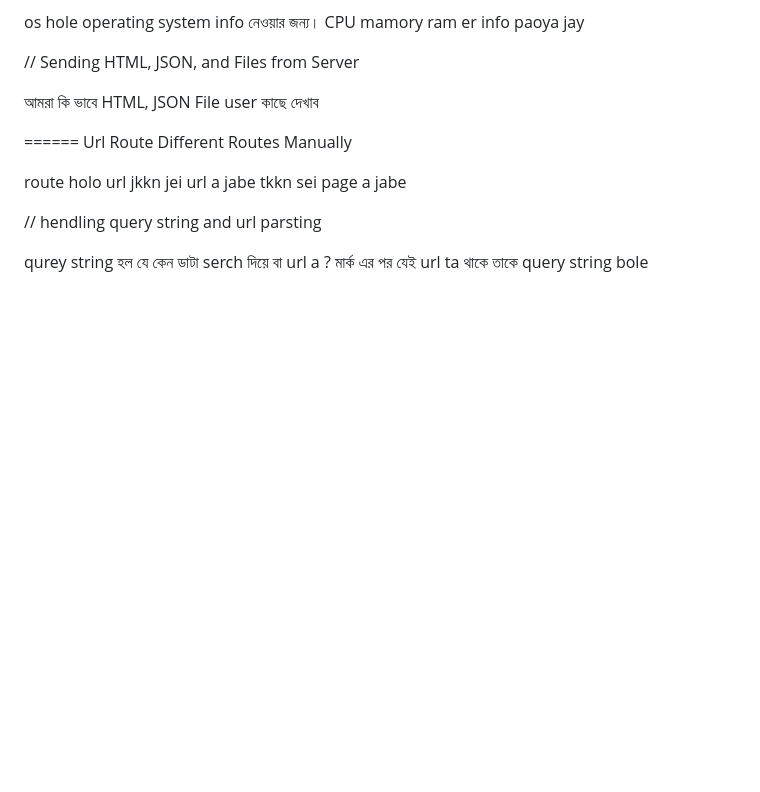
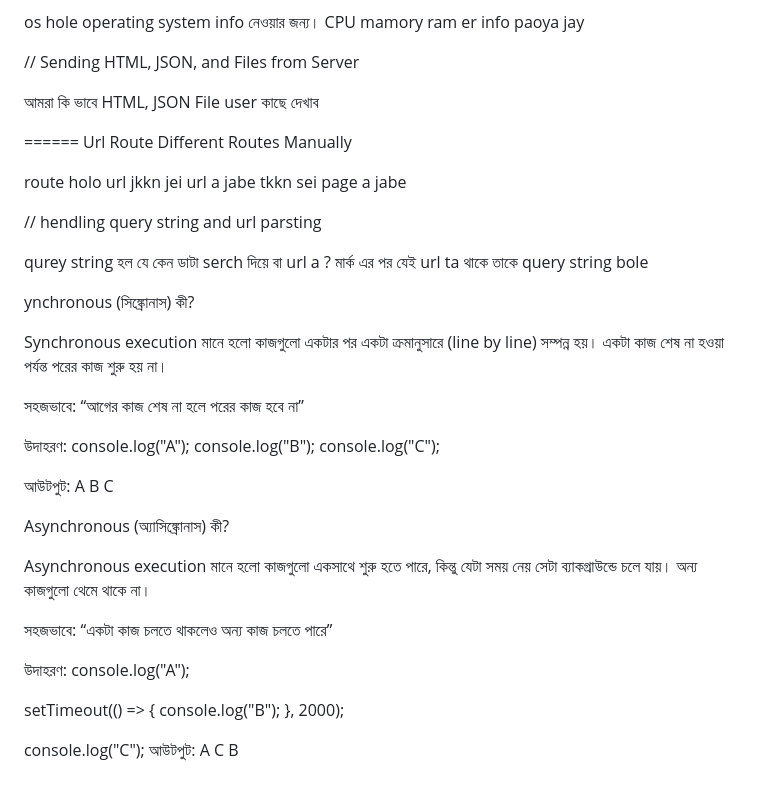
Before and after one commit to SDSOFIK/nodejs-all, a Markdown page: node.md, the part around the change. Drawn GitHub-style; blank space fills up the shorter version.

Commit message:
asynchronous and synchronous

```diff
--- a/node.md
+++ b/node.md
@@ -146,3 +146,43 @@ route holo url jkkn jei url a jabe tkkn sei page a jabe
 
 
 qurey string হল যে কেন ডাটা serch দিয়ে বা url a ? মার্ক এর পর যেই url ta থাকে তাকে query string bole
+
+
+ynchronous (সিঙ্ক্রোনাস) কী?
+
+Synchronous execution মানে হলো কাজগুলো একটার পর একটা ক্রমানুসারে (line by line) সম্পন্ন হয়।
+একটা কাজ শেষ না হওয়া পর্যন্ত পরের কাজ শুরু হয় না।
+
+সহজভাবে:
+“আগের কাজ শেষ না হলে পরের কাজ হবে না”
+
+উদাহরণ:
+console.log("A");
+console.log("B");
+console.log("C");
+
+আউটপুট:
+A
+B
+C
+
+Asynchronous (অ্যাসিঙ্ক্রোনাস) কী?
+
+Asynchronous execution মানে হলো কাজগুলো একসাথে শুরু হতে পারে, কিন্তু যেটা সময় নেয় সেটা ব্যাকগ্রাউন্ডে চলে যায়।
+অন্য কাজগুলো থেমে থাকে না।
+
+সহজভাবে:
+“একটা কাজ চলতে থাকলেও অন্য কাজ চলতে পারে”
+
+উদাহরণ:
+console.log("A");
+
+setTimeout(() => {
+    console.log("B");
+}, 2000);
+
+console.log("C");
+আউটপুট:
+A
+C
+B
```
